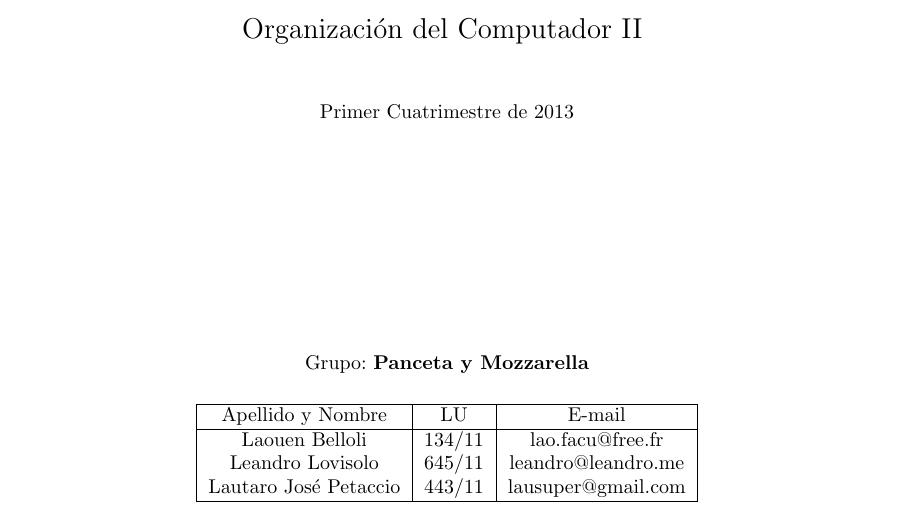
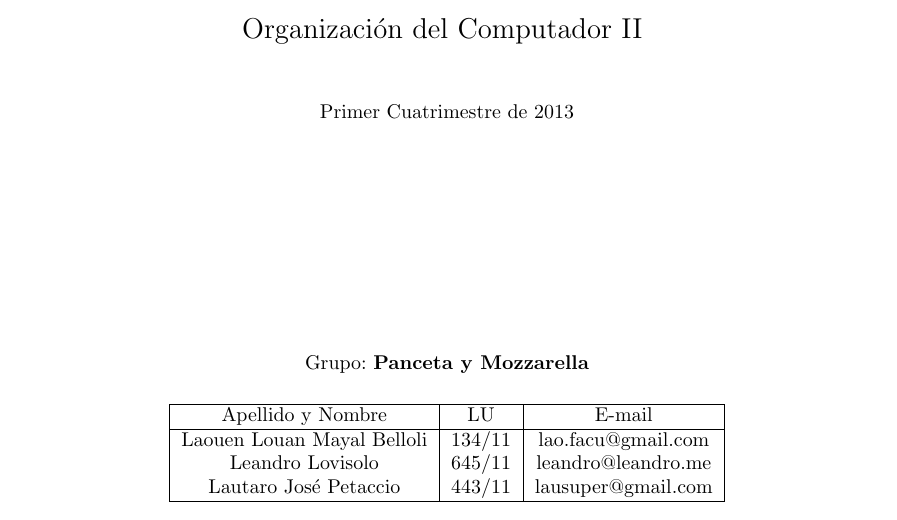
Before and after one commit to LeandroLovisolo/Orga2-TP2, a LaTeX document (informe/informe.tex): part of page 1 of 9, cut so that both start at the same text. Compiled offline with pdfLaTeX.

```diff
--- a/informe/informe.tex
+++ b/informe/informe.tex
@@ -88,9 +88,9 @@
 \hline
 Apellido y Nombre & LU & E-mail\\
 \hline
-Laouen Belloli        & 134/11 & lao.facu@free.fr\\
-Leandro Lovisolo      & 645/11 & leandro@leandro.me\\
-Lautaro José Petaccio & 443/11 & lausuper@gmail.com\\
+Laouen Louan Mayal Belloli  & 134/11 & lao.facu@gmail.com\\
+Leandro Lovisolo      		& 645/11 & leandro@leandro.me\\
+Lautaro José Petaccio 		& 443/11 & lausuper@gmail.com\\
 \hline
 \end{tabular}
 
```
Also changed, not shown: informe/informe.tex (2 more changed lines).
